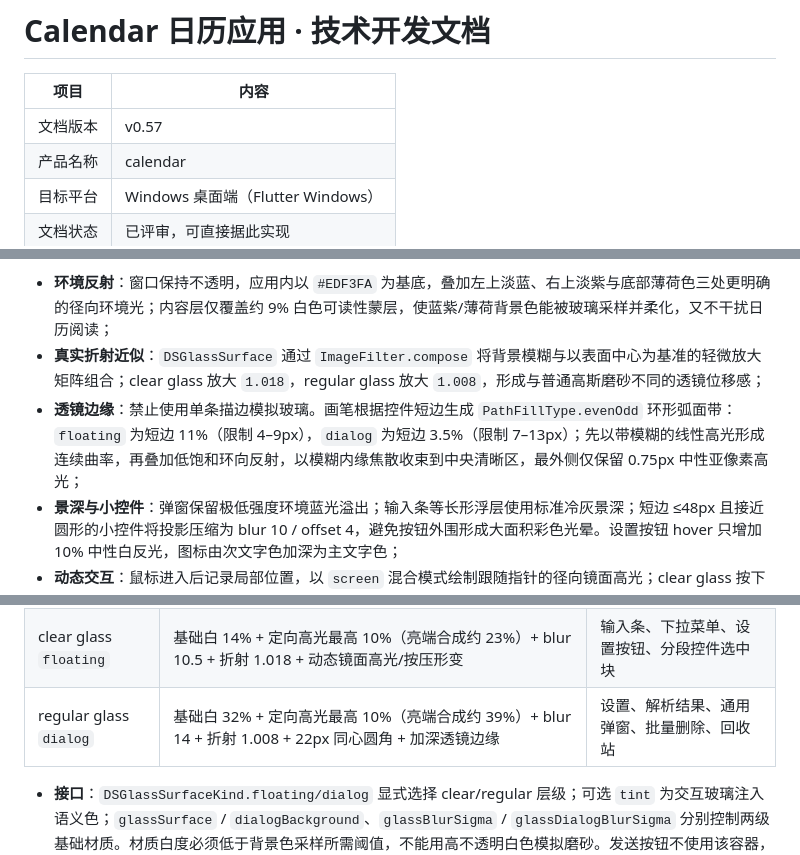
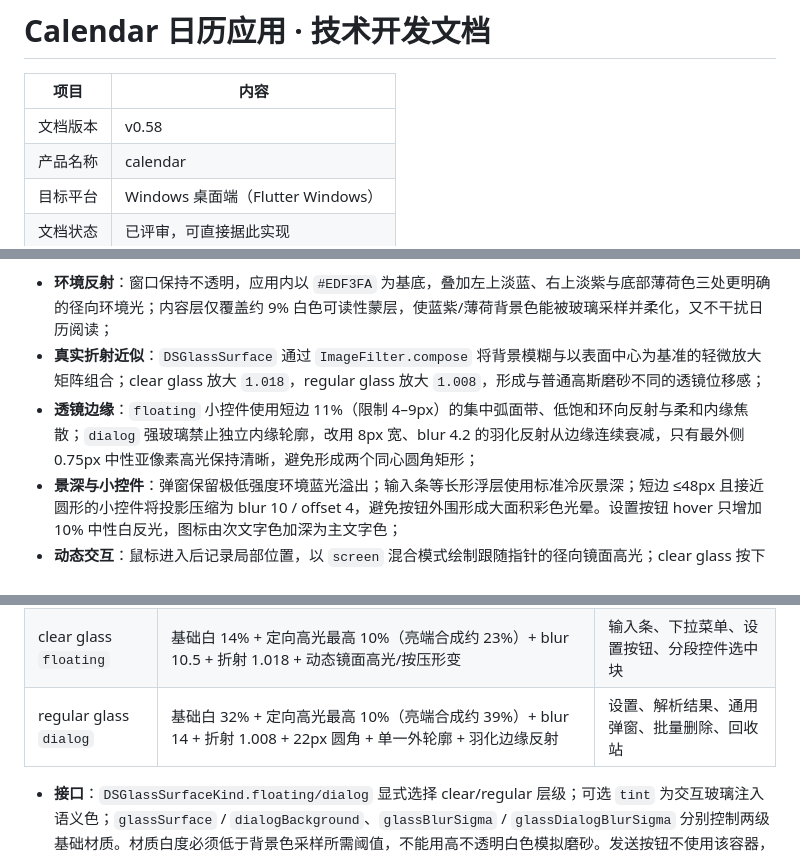
Before and after one commit to liubaiqing/Daypick, a Markdown page: 技术开发文档.md, 3 parts joined by grey strips. Rendered like a GitHub page.

Commit message:
docs: 修订记录 v0.58（强玻璃单轮廓）

```diff
--- a/技术开发文档.md
+++ b/技术开发文档.md
@@ -2,7 +2,7 @@
 
 | 项目 | 内容 |
 |---|---|
-| 文档版本 | v0.57 |
+| 文档版本 | v0.58 |
 | 产品名称 | calendar |
 | 目标平台 | Windows 桌面端（Flutter Windows） |
 | 文档状态 | 已评审，可直接据此实现 |
@@ -727,7 +728,7 @@ cardsReady ──"全部保存"──▶ 逐条写入，已保存/失败分别
 
 - **环境反射**：窗口保持不透明，应用内以 `#EDF3FA` 为基底，叠加左上淡蓝、右上淡紫与底部薄荷色三处更明确的径向环境光；内容层仅覆盖约 9% 白色可读性蒙层，使蓝紫/薄荷背景色能被玻璃采样并柔化，又不干扰日历阅读；
 - **真实折射近似**：`DSGlassSurface` 通过 `ImageFilter.compose` 将背景模糊与以表面中心为基准的轻微放大矩阵组合；clear glass 放大 `1.018`，regular glass 放大 `1.008`，形成与普通高斯磨砂不同的透镜位移感；
-- **透镜边缘**：禁止使用单条描边模拟玻璃。画笔根据控件短边生成 `PathFillType.evenOdd` 环形弧面带：`floating` 为短边 11%（限制 4–9px），`dialog` 为短边 3.5%（限制 7–13px）；先以带模糊的线性高光形成连续曲率，再叠加低饱和环向反射，以模糊内缘焦散收束到中央清晰区，最外侧仅保留 0.75px 中性亚像素高光；
+- **透镜边缘**：`floating` 小控件使用短边 11%（限制 4–9px）的集中弧面带、低饱和环向反射与柔和内缘焦散；`dialog` 强玻璃禁止独立内缘轮廓，改用 8px 宽、blur 4.2 的羽化反射从边缘连续衰减，只有最外侧 0.75px 中性亚像素高光保持清晰，避免形成两个同心圆角矩形；
 - **景深与小控件**：弹窗保留极低强度环境蓝光溢出；输入条等长形浮层使用标准冷灰景深；短边 ≤48px 且接近圆形的小控件将投影压缩为 blur 10 / offset 4，避免按钮外围形成大面积彩色光晕。设置按钮 hover 只增加 10% 中性白反光，图标由次文字色加深为主文字色；
 - **动态交互**：鼠标进入后记录局部位置，以 `screen` 混合模式绘制跟随指针的径向镜面高光；clear glass 按下缩放到 `0.988`，110ms `easeOutCubic` 回弹。regular 弹窗保持几何稳定；
 - **统一色彩**：主文字 `#17202B`、次文字 `#59697D`、强调蓝 `#3D7EC5`、成功绿 `#3C9B70`；不维护第二套 soft accent；
@@ -737,7 +738,7 @@ cardsReady ──"全部保存"──▶ 逐条写入，已保存/失败分别
 |---|---|---|
 | 环境与内容 | `#EDF3FA` + 蓝/紫/薄荷径向环境光；无 `BackdropFilter` | 月视图、今日列表、设置分组文字与控件 |
 | clear glass `floating` | 基础白 14% + 定向高光最高 10%（亮端合成约 23%）+ blur 10.5 + 折射 1.018 + 动态镜面高光/按压形变 | 输入条、下拉菜单、设置按钮、分段控件选中块 |
-| regular glass `dialog` | 基础白 32% + 定向高光最高 10%（亮端合成约 39%）+ blur 14 + 折射 1.008 + 22px 同心圆角 + 加深透镜边缘 | 设置、解析结果、通用弹窗、批量删除、回收站 |
+| regular glass `dialog` | 基础白 32% + 定向高光最高 10%（亮端合成约 39%）+ blur 14 + 折射 1.008 + 22px 圆角 + 单一外轮廓 + 羽化边缘反射 | 设置、解析结果、通用弹窗、批量删除、回收站 |
 
 - **接口**：`DSGlassSurfaceKind.floating/dialog` 显式选择 clear/regular 层级；可选 `tint` 为交互玻璃注入语义色；`glassSurface` / `dialogBackground`、`glassBlurSigma` / `glassDialogBlurSigma` 分别控制两级基础材质。材质白度必须低于背景色采样所需阈值，不能用高不透明白色模拟磨砂。发送按钮不使用该容器，避免在输入条玻璃之上形成同心外环；毛玻璃主题仅绘制 34%（hover 42%）语义蓝着色和深色图标，由父输入条的模糊结果透过圆盘；
 - **禁止 glass-on-glass**：毛玻璃设置窗口只有外层 regular glass；内部设置分组不创建背景、描边、圆角、投影或 `BackdropFilter`，仅靠标题、留白与控件自身边界组织。浅色/深色主题仍回退为原有普通卡片；月视图与列表行同样禁止玻璃。该约束也符合 Apple 关于玻璃不能正确采样另一层玻璃的说明；
```
Also changed, not shown: other parts of 技术开发文档.md (+2 -1 lines).
